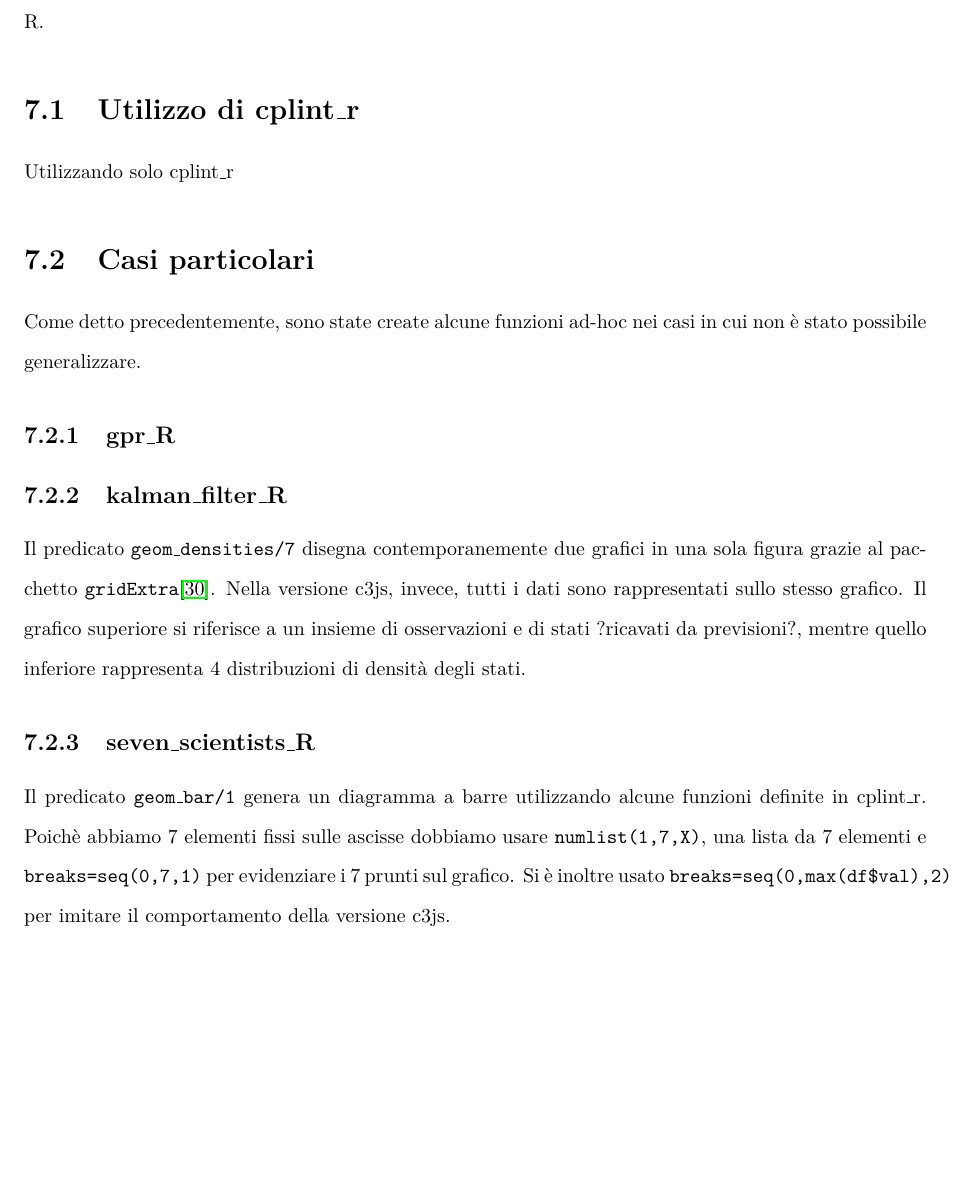
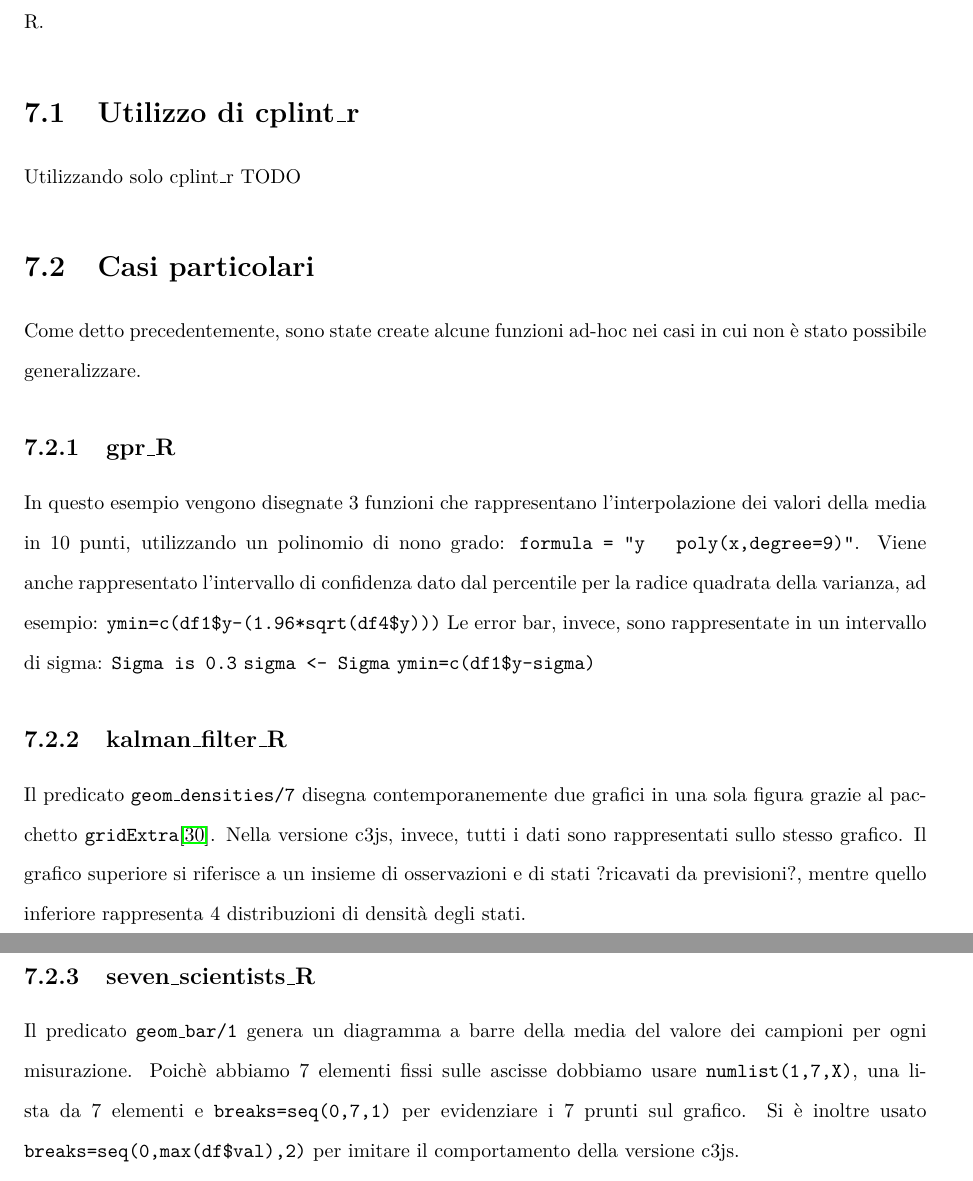
Before and after one commit to frnmst/thesis, a LaTeX thesis (src/tesi.tex): part of page 29 of 34 before the commit and two parts of pages 29 and 30 of 34 after it, the two joined at a grey line, cut so that both start at the same text, the shorter picture padded with empty space. Compiled offline with pdfLaTeX.

Commit message:
Added description of the gpr_R example.

```diff
--- a/src/tesi.tex
+++ b/src/tesi.tex
@@ -937,12 +937,21 @@ versione c3js alla versione R.
 
 \section{Utilizzo di cplint\_r}
 Utilizzando solo cplint\_r
+TODO
 
 \section{Casi particolari} \label{sec:case-particolari}
 Come detto precedentemente, sono state create alcune funzioni ad-hoc
 nei casi in cui non è stato possibile generalizzare.
 
 \subsection{gpr\_R}
+In questo esempio vengono disegnate 3 funzioni che rappresentano
+l'interpolazione dei valori della media in 10 punti, utilizzando un polinomio
+di nono grado: \texttt{formula = "y ~ poly(x,degree=9)"}. Viene anche
+rappresentato l'intervallo di confidenza dato dal percentile per la radice
+quadrata della varianza, ad esempio: \texttt{ymin=c(df1\$y-(1.96*sqrt(df4\$y)))}
+Le error bar, invece, sono rappresentate in un intervallo di sigma:
+\texttt{Sigma is 0.3} \texttt{sigma <- Sigma} \texttt{ymin=c(df1\$y-sigma)}
+
 
 \subsection{kalman\_filter\_R}
 Il predicato \texttt{geom\_densities/7} disegna contemporanemente
@@ -955,11 +964,11 @@ di densità degli stati.
 
 \subsection{seven\_scientists\_R}
 Il predicato \texttt{geom\_bar/1}  genera un diagramma a barre
-utilizzando alcune funzioni definite in cplint\_r. Poichè abbiamo 7 elementi
-fissi sulle ascisse dobbiamo usare \texttt{numlist(1,7,X)}, una lista da 7
-elementi e \texttt{breaks=seq(0,7,1)} per evidenziare i 7 prunti sul grafico.
-Si è inoltre usato \texttt{breaks=seq(0,max(df\$val),2)} per imitare il
-comportamento della versione c3js.
+della media del valore dei campioni per ogni misurazione. Poichè
+abbiamo 7 elementi fissi sulle ascisse dobbiamo usare \texttt{numlist(1,7,X)},
+una lista da 7 elementi e \texttt{breaks=seq(0,7,1)} per evidenziare i 7
+prunti sul grafico. Si è inoltre usato \texttt{breaks=seq(0,max(df\$val),2)}
+per imitare il comportamento della versione c3js.
 
 
 FOTO esempi versione c3js e R.
```
